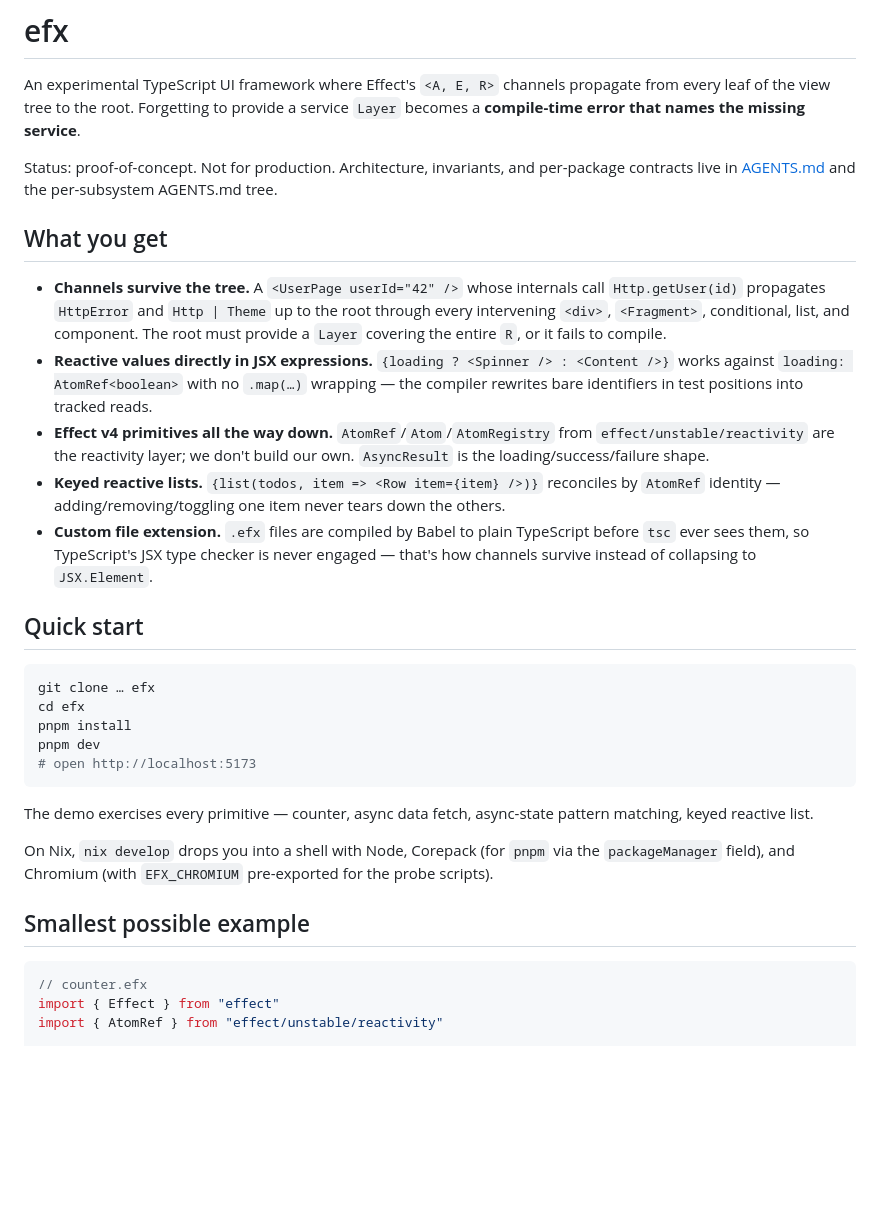
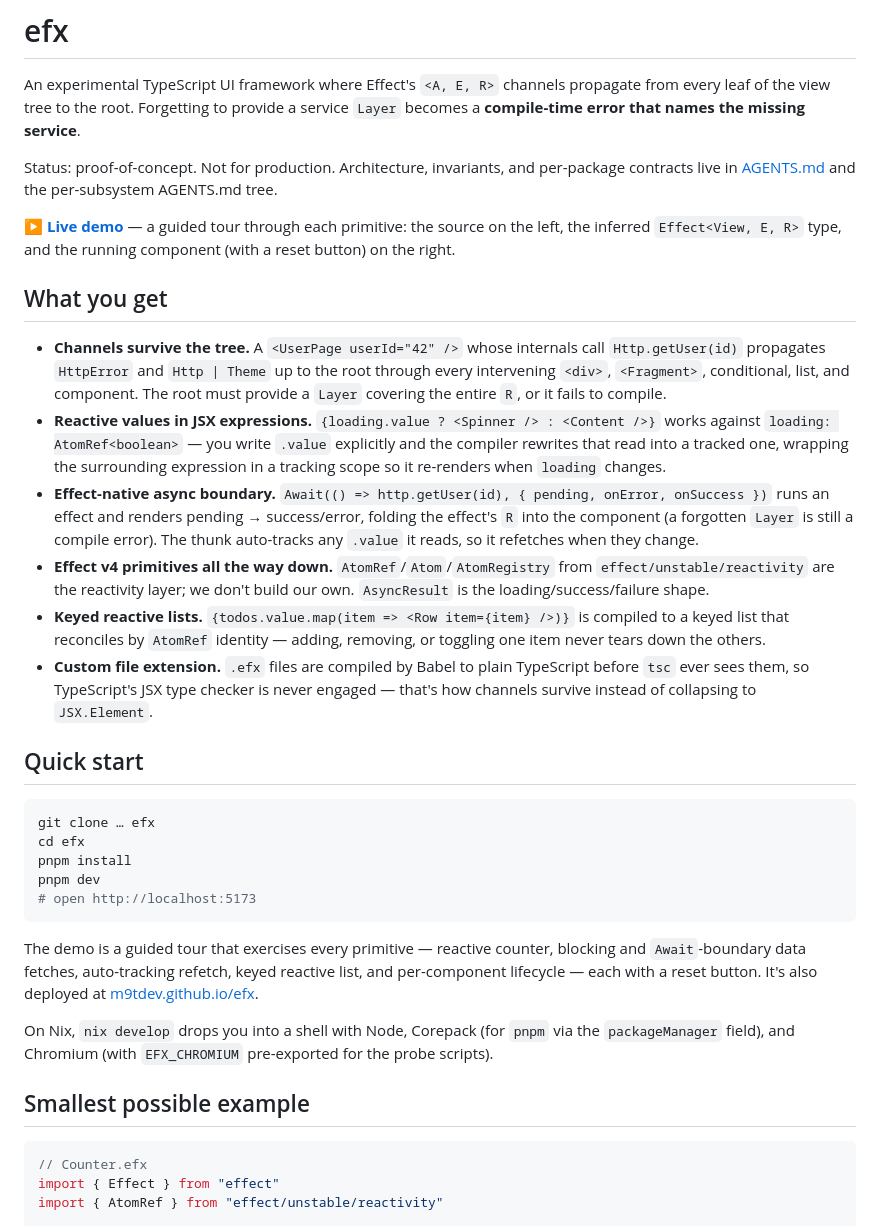
Before and after one commit to m9tdev/efx, a Markdown page: README.md, the part around one of its changes. Drawn GitHub-style; blank space fills up the shorter version.

````diff
--- a/README.md
+++ b/README.md
@@ -9,6 +9,10 @@ Status: proof-of-concept. Not for production. Architecture, invariants, and
 per-package contracts live in [AGENTS.md](./AGENTS.md) and the per-subsystem
 AGENTS.md tree.
 
+**▶ [Live demo](https://m9tdev.github.io/efx/)** — a guided tour through each
+primitive: the source on the left, the inferred `Effect<View, E, R>` type, and
+the running component (with a reset button) on the right.
+
 ## What you get
 
 - **Channels survive the tree.** A `<UserPage userId="42" />` whose internals
@@ -16,15 +20,20 @@ AGENTS.md tree.
   root through every intervening `<div>`, `<Fragment>`, conditional, list,
   and component. The root must provide a `Layer` covering the entire `R`, or
   it fails to compile.
-- **Reactive values directly in JSX expressions.** `{loading ? <Spinner /> : <Content />}`
-  works against `loading: AtomRef<boolean>` with no `.map(…)` wrapping — the
-  compiler rewrites bare identifiers in test positions into tracked reads.
+- **Reactive values in JSX expressions.** `{loading.value ? <Spinner /> : <Content />}`
+  works against `loading: AtomRef<boolean>` — you write `.value` explicitly and
+  the compiler rewrites that read into a tracked one, wrapping the surrounding
+  expression in a tracking scope so it re-renders when `loading` changes.
+- **Effect-native async boundary.** `Await(() => http.getUser(id), { pending, onError, onSuccess })`
+  runs an effect and renders pending → success/error, folding the effect's `R`
+  into the component (a forgotten `Layer` is still a compile error). The thunk
+  auto-tracks any `.value` it reads, so it refetches when they change.
 - **Effect v4 primitives all the way down.** `AtomRef`/`Atom`/`AtomRegistry`
   from `effect/unstable/reactivity` are the reactivity layer; we don't build
   our own. `AsyncResult` is the loading/success/failure shape.
-- **Keyed reactive lists.** `{list(todos, item => <Row item={item} />)}`
-  reconciles by `AtomRef` identity — adding/removing/toggling one item never
-  tears down the others.
+- **Keyed reactive lists.** `{todos.value.map(item => <Row item={item} />)}`
+  is compiled to a keyed list that reconciles by `AtomRef` identity — adding,
+  removing, or toggling one item never tears down the others.
 - **Custom file extension.** `.efx` files are compiled by Babel to plain
   TypeScript before `tsc` ever sees them, so TypeScript's JSX type checker
   is never engaged — that's how channels survive instead of collapsing to
@@ -40,8 +49,10 @@ pnpm dev
 # open http://localhost:5173
 ```
 
-The demo exercises every primitive — counter, async data fetch, async-state
-pattern matching, keyed reactive list.
+The demo is a guided tour that exercises every primitive — reactive counter,
+blocking and `Await`-boundary data fetches, auto-tracking refetch, keyed
+reactive list, and per-component lifecycle — each with a reset button. It's
+also deployed at [m9tdev.github.io/efx](https://m9tdev.github.io/efx/).
 
 On Nix, `nix develop` drops you into a shell with Node, Corepack (for
 `pnpm` via the `packageManager` field), and Chromium (with `EFX_CHROMIUM`
@@ -50,7 +61,7 @@ pre-exported for the probe scripts).
 ## Smallest possible example
 
 ```tsx
-// counter.efx
+// Counter.efx
 import { Effect } from "effect"
 import { AtomRef } from "effect/unstable/reactivity"
 
````
Also changed, not shown: other parts of README.md (+18 -14 lines).
